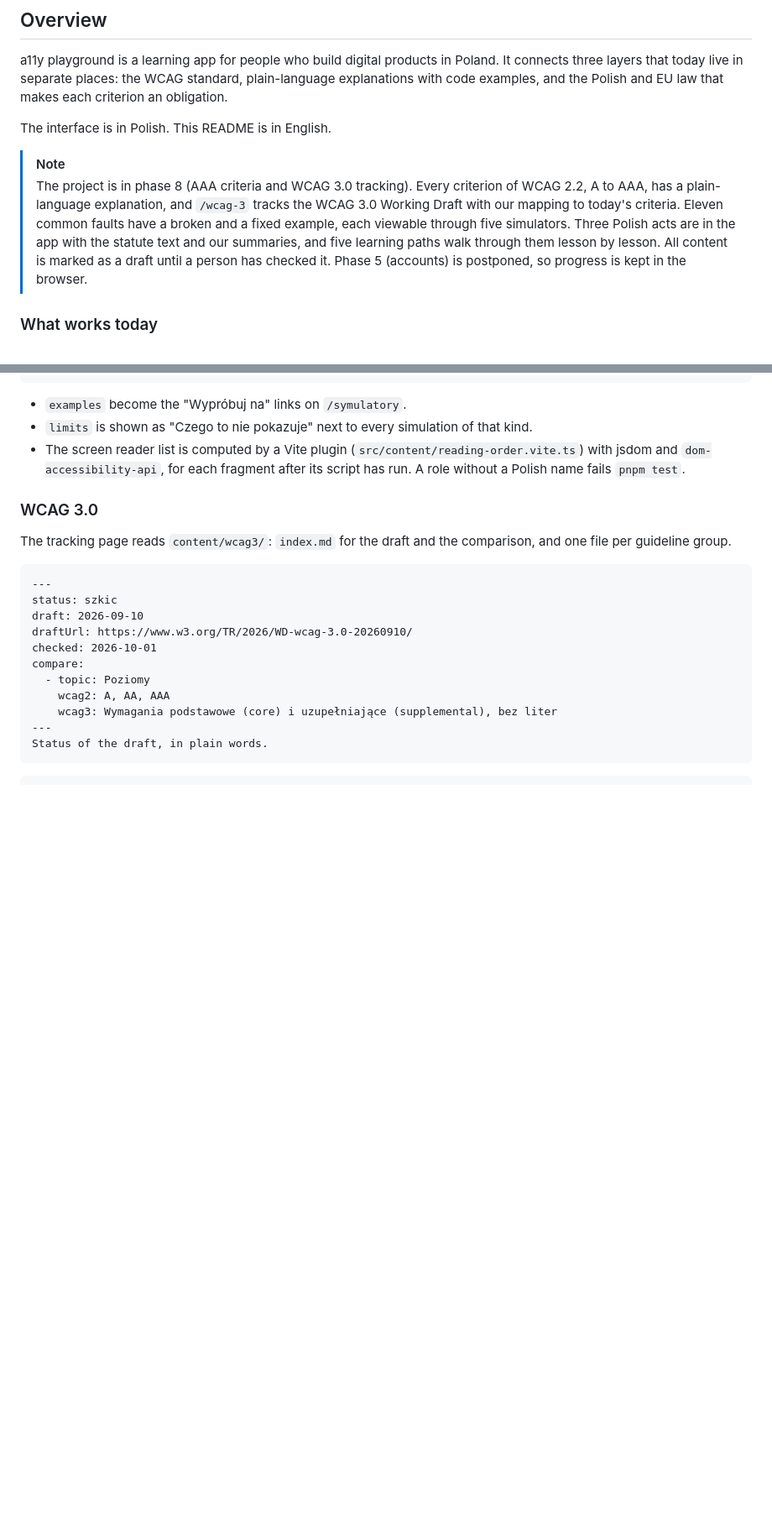
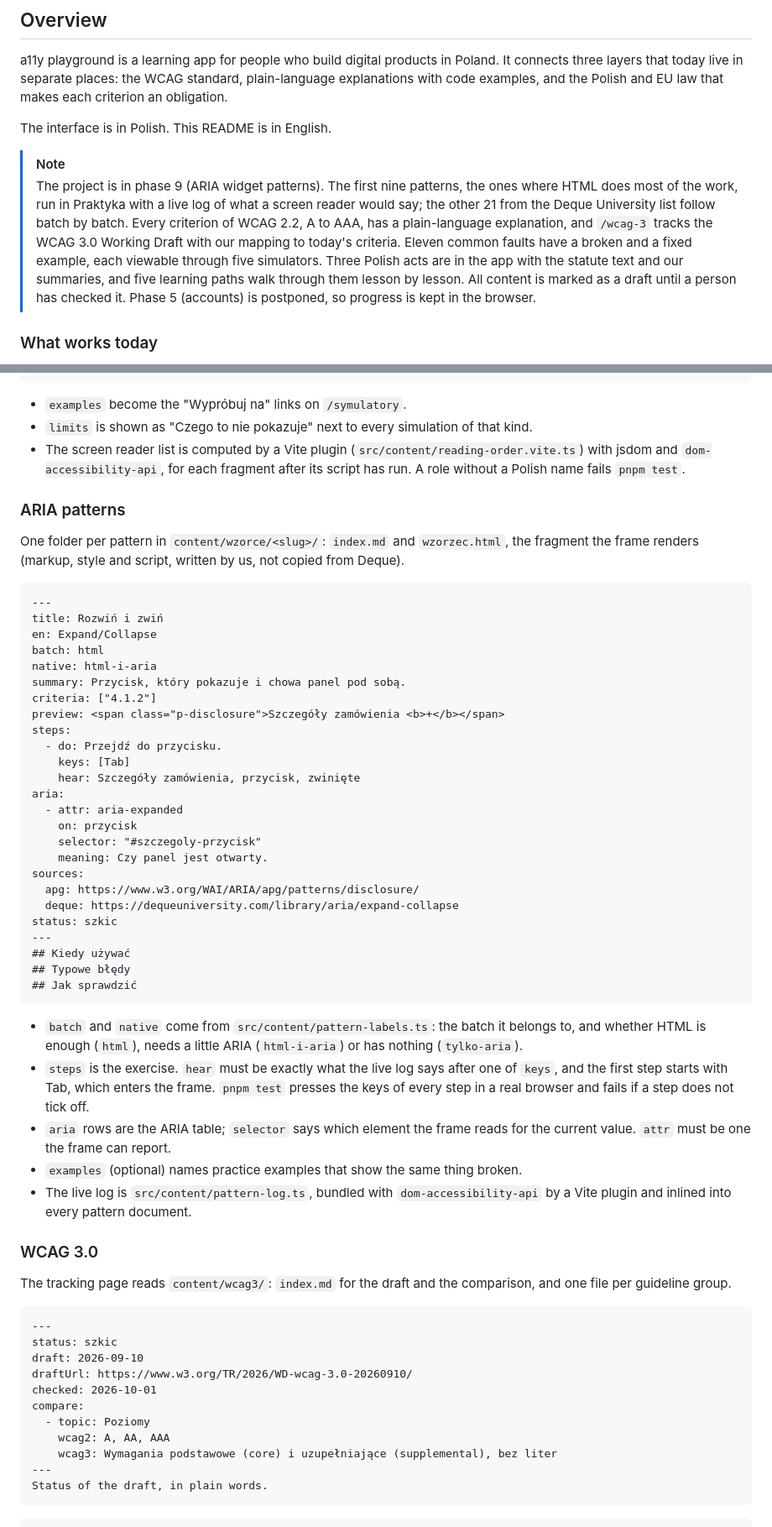
Before and after one commit to PJasiczek/a11y-playground, a Markdown page: README.md, 2 parts joined by grey strips. Shown at 84% size. Drawn GitHub-style; blank space fills up the shorter version.

````diff
--- a/README.md
+++ b/README.md
@@ -19,7 +19,7 @@ a11y playground is a learning app for people who build digital products in Polan
 The interface is in Polish. This README is in English.
 
 > [!NOTE]
-> The project is in phase 8 (AAA criteria and WCAG 3.0 tracking). Every criterion of WCAG 2.2, A to AAA, has a plain-language explanation, and `/wcag-3` tracks the WCAG 3.0 Working Draft with our mapping to today's criteria. Eleven common faults have a broken and a fixed example, each viewable through five simulators. Three Polish acts are in the app with the statute text and our summaries, and five learning paths walk through them lesson by lesson. All content is marked as a draft until a person has checked it. Phase 5 (accounts) is postponed, so progress is kept in the browser.
+> The project is in phase 9 (ARIA widget patterns). The first nine patterns, the ones where HTML does most of the work, run in Praktyka with a live log of what a screen reader would say; the other 21 from the Deque University list follow batch by batch. Every criterion of WCAG 2.2, A to AAA, has a plain-language explanation, and `/wcag-3` tracks the WCAG 3.0 Working Draft with our mapping to today's criteria. Eleven common faults have a broken and a fixed example, each viewable through five simulators. Three Polish acts are in the app with the statute text and our summaries, and five learning paths walk through them lesson by lesson. All content is marked as a draft until a person has checked it. Phase 5 (accounts) is postponed, so progress is kept in the browser.
 
 ### What works today
 
@@ -214,6 +219,44 @@ Opis ogólny, pokazywany przy przykładach bez własnej notatki.
 - `examples` become the "Wypróbuj na" links on `/symulatory`.
 - `limits` is shown as "Czego to nie pokazuje" next to every simulation of that kind.
 - The screen reader list is computed by a Vite plugin (`src/content/reading-order.vite.ts`) with jsdom and `dom-accessibility-api`, for each fragment after its script has run. A role without a Polish name fails `pnpm test`.
+
+### ARIA patterns
+
+One folder per pattern in `content/wzorce/<slug>/`: `index.md` and `wzorzec.html`, the fragment the frame renders (markup, style and script, written by us, not copied from Deque).
+
+```markdown
+---
+title: Rozwiń i zwiń
+en: Expand/Collapse
+batch: html
+native: html-i-aria
+summary: Przycisk, który pokazuje i chowa panel pod sobą.
+criteria: ["4.1.2"]
+preview: <span class="p-disclosure">Szczegóły zamówienia <b>+</b></span>
+steps:
+  - do: Przejdź do przycisku.
+    keys: [Tab]
+    hear: Szczegóły zamówienia, przycisk, zwinięte
+aria:
+  - attr: aria-expanded
+    on: przycisk
+    selector: "#szczegoly-przycisk"
+    meaning: Czy panel jest otwarty.
+sources:
+  apg: https://www.w3.org/WAI/ARIA/apg/patterns/disclosure/
+  deque: https://dequeuniversity.com/library/aria/expand-collapse
+status: szkic
+---
+## Kiedy używać
+## Typowe błędy
+## Jak sprawdzić
+```
+
+- `batch` and `native` come from `src/content/pattern-labels.ts`: the batch it belongs to, and whether HTML is enough (`html`), needs a little ARIA (`html-i-aria`) or has nothing (`tylko-aria`).
+- `steps` is the exercise. `hear` must be exactly what the live log says after one of `keys`, and the first step starts with Tab, which enters the frame. `pnpm test` presses the keys of every step in a real browser and fails if a step does not tick off.
+- `aria` rows are the ARIA table; `selector` says which element the frame reads for the current value. `attr` must be one the frame can report.
+- `examples` (optional) names practice examples that show the same thing broken.
+- The live log is `src/content/pattern-log.ts`, bundled with `dom-accessibility-api` by a Vite plugin and inlined into every pattern document.
 
 ### WCAG 3.0
 
````
Also changed, not shown: other parts of README.md (+11 -4 lines), docs/screenshots/example-page.png, docs/screenshots/pattern-page.png (added), docs/screenshots/patterns.png (added), docs/screenshots/practice.png.
